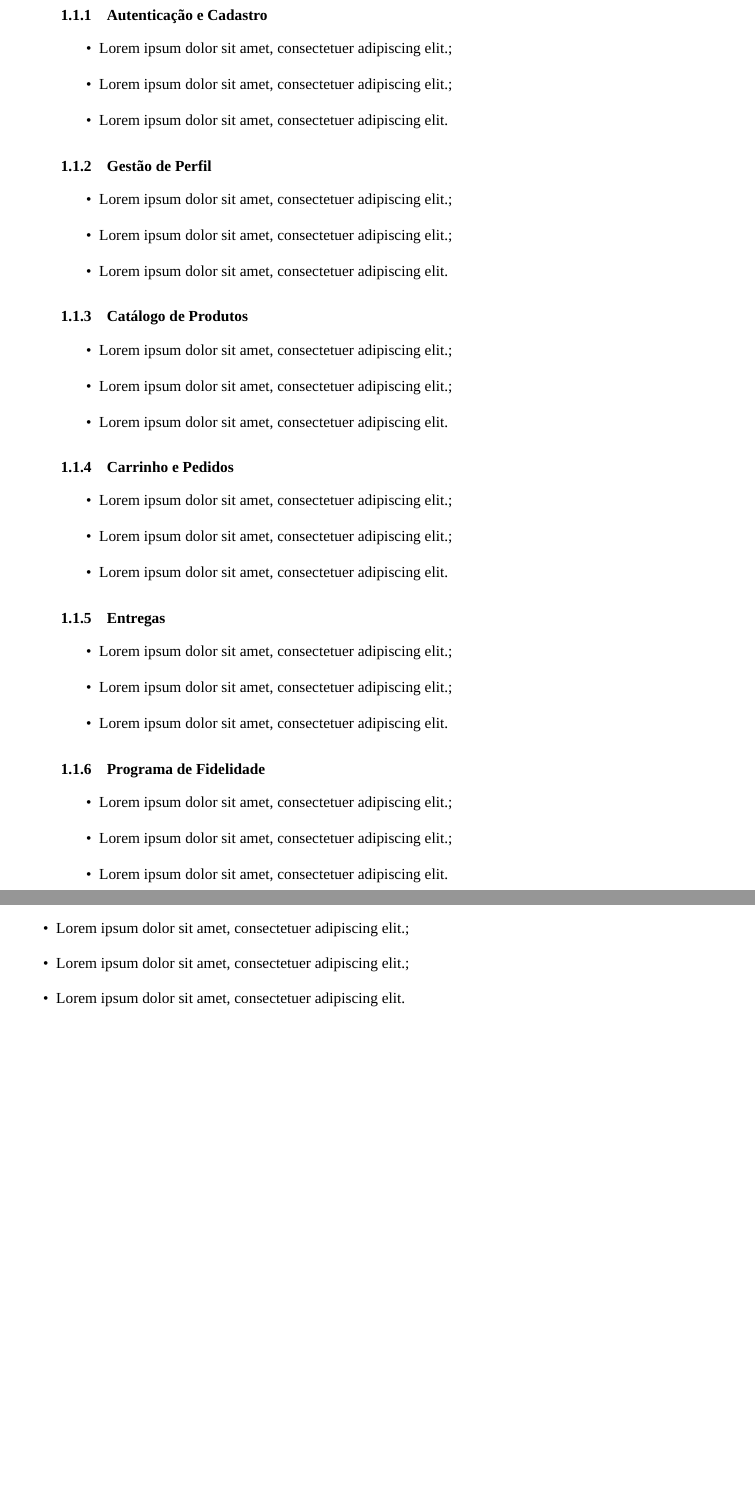
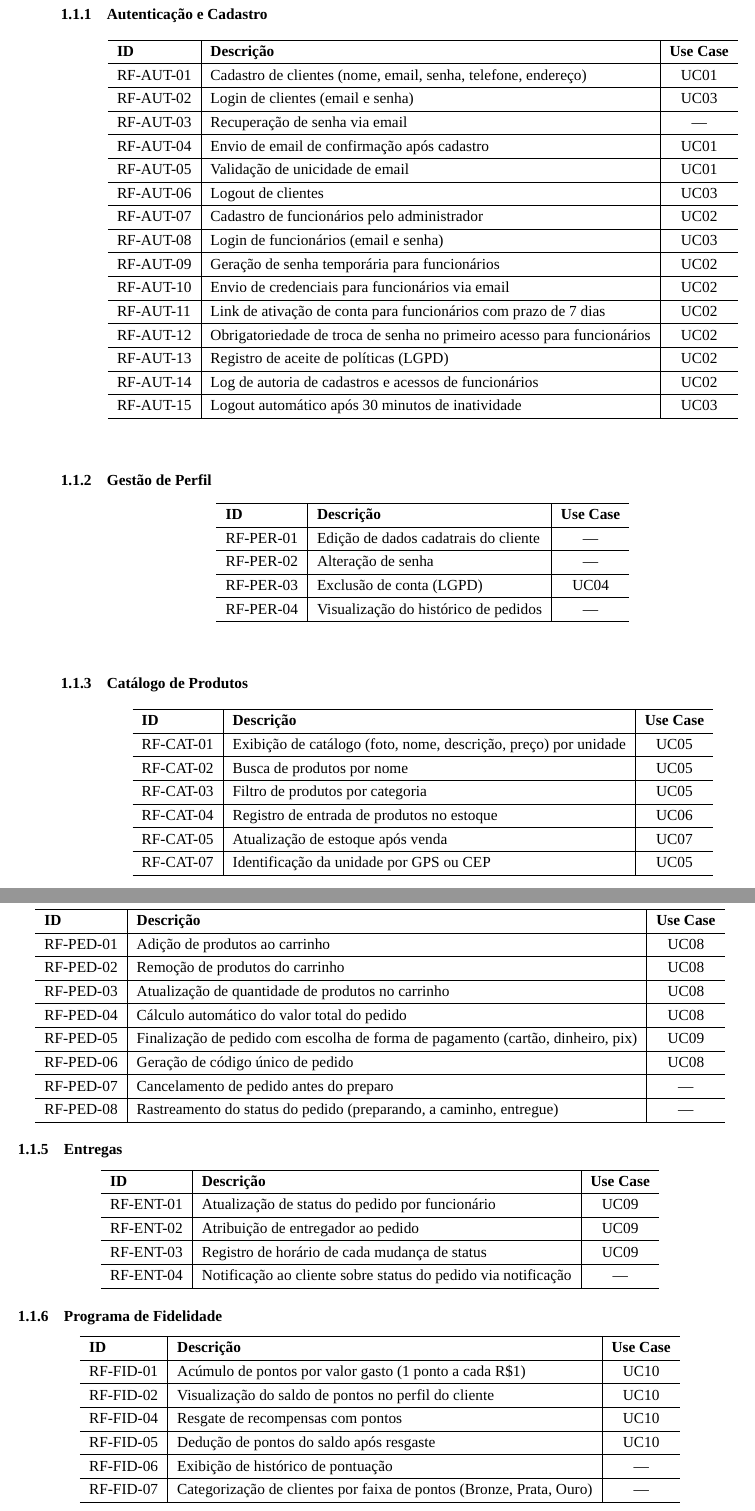
Before and after one commit to VChristinne/food-service, a LaTeX thesis (Documentation/tcc.tex, which reads Documentation/capitulos/requisitos/funcionais.tex): two parts of pages 5 and 6 of 11 before the commit and two parts of pages 5 and 6 of 13 after it, joined at a grey line, cut so that both start at the same text, the shorter picture padded with empty space. Compiled offline with XeLaTeX; a missing font is replaced by an installed copy or a similar font.

Commit message:
docs: add tables for `requisitos funcionais`

```diff
--- a/Documentation/capitulos/requisitos/funcionais.tex
+++ b/Documentation/capitulos/requisitos/funcionais.tex
@@ -2,56 +2,100 @@
 
 \subsection{Autenticação e Cadastro}
 
-\begin{itemize}
-  \item \lipsum[1][1];
-  \item \lipsum[1][1];
-  \item \lipsum[1][1]
-\end{itemize}
+\begin{center}
+  \begin{tabular}{ l | l | c }
+    \hline
+    \textbf{ID} & \textbf{Descrição} & \textbf{Use Case} \\ \hline
+    RF-AUT-01 & Cadastro de clientes (nome, email, senha, telefone, endereço) & UC01 \\ \hline
+    RF-AUT-02 & Login de clientes (email e senha) & UC03 \\ \hline
+    RF-AUT-03 & Recuperação de senha via email & --- \\ \hline
+    RF-AUT-04 & Envio de email de confirmação após cadastro & UC01 \\ \hline
+    RF-AUT-05 & Validação de unicidade de email & UC01 \\ \hline
+    RF-AUT-06 & Logout de clientes & UC03 \\ \hline
+    RF-AUT-07 & Cadastro de funcionários pelo administrador & UC02 \\ \hline
+    RF-AUT-08 & Login de funcionários (email e senha) & UC03 \\ \hline
+    RF-AUT-09 & Geração de senha temporária para funcionários & UC02 \\ \hline
+    RF-AUT-10 & Envio de credenciais para funcionários via email & UC02 \\ \hline
+    RF-AUT-11 & Link de ativação de conta para funcionários com prazo de 7 dias & UC02 \\ \hline
+    RF-AUT-12 & Obrigatoriedade de troca de senha no primeiro acesso para funcionários & UC02 \\ \hline
+    RF-AUT-13 & Registro de aceite de políticas (LGPD) & UC02 \\ \hline
+    RF-AUT-14 & Log de autoria de cadastros e acessos de funcionários & UC02\\ \hline
+    RF-AUT-15 & Logout automático após 30 minutos de inatividade & UC03 \\ \hline
+  \end{tabular}
+\end{center}
 
 \subsection{Gestão de Perfil}
 
-\begin{itemize}
-  \item \lipsum[1][1];
-  \item \lipsum[1][1];
-  \item \lipsum[1][1]
-\end{itemize}
+\begin{center}
+  \begin{tabular}{ l | l | c }
+    \hline
+    \textbf{ID} & \textbf{Descrição} & \textbf{Use Case} \\ \hline
+    RF-PER-01 & Edição de dados cadatrais do cliente & --- \\ \hline
+    RF-PER-02 & Alteração de senha & --- \\ \hline
+    RF-PER-03 & Exclusão de conta (LGPD) & UC04 \\ \hline
+    RF-PER-04 & Visualização do histórico de pedidos & --- \\ \hline
+  \end{tabular}
+\end{center}
 
 \subsection{Catálogo de Produtos}
 
-\begin{itemize}
-  \item \lipsum[1][1];
-  \item \lipsum[1][1];
-  \item \lipsum[1][1]
-\end{itemize}
+\begin{center}
+  \begin{tabular}{ l | l | c }
+    \hline
+    \textbf{ID} & \textbf{Descrição} & \textbf{Use Case} \\ \hline
+    RF-CAT-01 & Exibição de catálogo (foto, nome, descrição, preço) por unidade & UC05 \\ \hline
+    RF-CAT-02 & Busca de produtos por nome & UC05 \\ \hline
+    RF-CAT-03 & Filtro de produtos por categoria & UC05 \\ \hline
+    RF-CAT-04 & Registro de entrada de produtos no estoque & UC06 \\ \hline
+    RF-CAT-05 & Atualização de estoque após venda & UC07 \\ \hline
+    RF-CAT-07 & Identificação da unidade por GPS ou CEP & UC05 \\ \hline
+  \end{tabular}
+\end{center}
 
 \subsection{Carrinho e Pedidos}
 
-\begin{itemize}
-  \item \lipsum[1][1];
-  \item \lipsum[1][1];
-  \item \lipsum[1][1]
-\end{itemize}
+\begin{center}
+  \begin{tabular}{ l | l | c }
+    \hline
+    \textbf{ID} & \textbf{Descrição} & \textbf{Use Case} \\ \hline
+    RF-PED-01 & Adição de produtos ao carrinho & UC08 \\ \hline
+    RF-PED-02 & Remoção de produtos do carrinho & UC08 \\ \hline
+    RF-PED-03 & Atualização de quantidade de produtos no carrinho & UC08 \\ \hline
+    RF-PED-04 & Cálculo automático do valor total do pedido & UC08 \\ \hline
+    RF-PED-05 & Finalização de pedido com escolha de forma de pagamento (cartão, dinheiro, pix) & UC09 \\ \hline
+    RF-PED-06 & Geração de código único de pedido & UC08 \\ \hline
+    RF-PED-07 & Cancelamento de pedido antes do preparo & --- \\ \hline
+    RF-PED-08 & Rastreamento do status do pedido (preparando, a caminho, entregue) & --- \\ \hline
+  \end{tabular}
+\end{center}
 
 \subsection{Entregas}
 
-\begin{itemize}
-  \item \lipsum[1][1];
-  \item \lipsum[1][1];
-  \item \lipsum[1][1]
-\end{itemize}
+\begin{center}
+  \begin{tabular}{ l | l | c }
+    \hline
+    \textbf{ID} & \textbf{Descrição} & \textbf{Use Case} \\ \hline
+    RF-ENT-01 & Atualização de status do pedido por funcionário & UC09 \\ \hline
+    RF-ENT-02 & Atribuição de entregador ao pedido & UC09 \\ \hline
+    RF-ENT-03 & Registro de horário de cada mudança de status & UC09 \\ \hline
+    RF-ENT-04 & Notificação ao cliente sobre status do pedido via notificação & --- \\ \hline
+  \end{tabular}
+\end{center}
 
 \subsection{Programa de Fidelidade}
 
-\begin{itemize}
-  \item \lipsum[1][1];
-  \item \lipsum[1][1];
-  \item \lipsum[1][1]
-\end{itemize}
+\begin{center}
+  \begin{tabular}{ l | l | c }
+    \hline
+    \textbf{ID} & \textbf{Descrição} & \textbf{Use Case} \\ \hline
+    RF-FID-01 & Acúmulo de pontos por valor gasto (1 ponto a cada R\$1) & UC10 \\ \hline
+    RF-FID-02 & Visualização do saldo de pontos no perfil do cliente & UC10 \\ \hline
+    RF-FID-04 & Resgate de recompensas com pontos & UC10 \\ \hline
+    RF-FID-05 & Dedução de pontos do saldo após resgaste & UC10 \\ \hline
+    RF-FID-06 & Exibição de histórico de pontuação & --- \\ \hline
+    RF-FID-07 & Categorização de clientes por faixa de pontos (Bronze, Prata, Ouro) & --- \\ \hline
+  \end{tabular}
+\end{center}
 
 \subsection{Promoções e Campanhas}
 
-\begin{itemize}
-  \item \lipsum[1][1];
-  \item \lipsum[1][1];
-  \item \lipsum[1][1]
-\end{itemize}
```
Also changed, not shown: Documentation/capitulos/requisitos/funcionais.tex (12 more changed lines).
